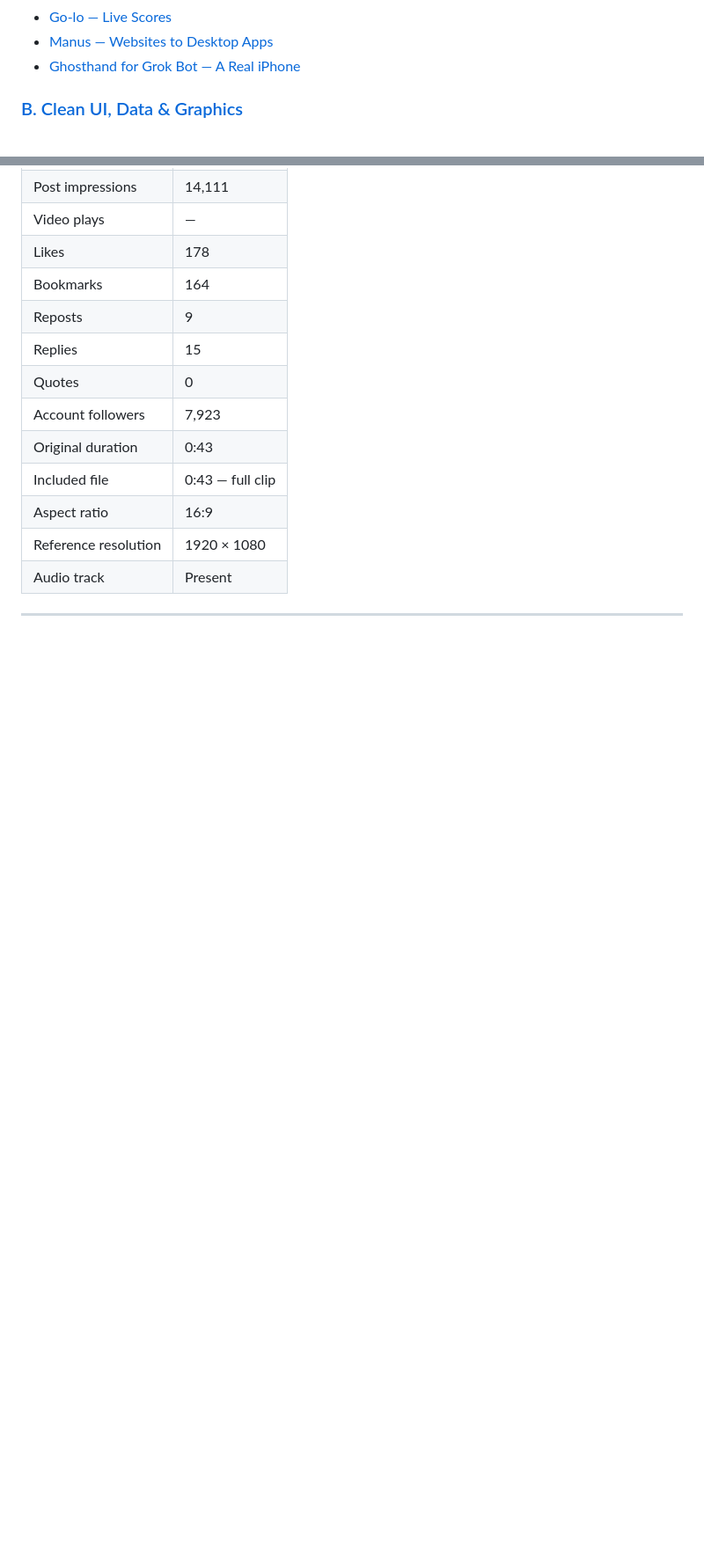
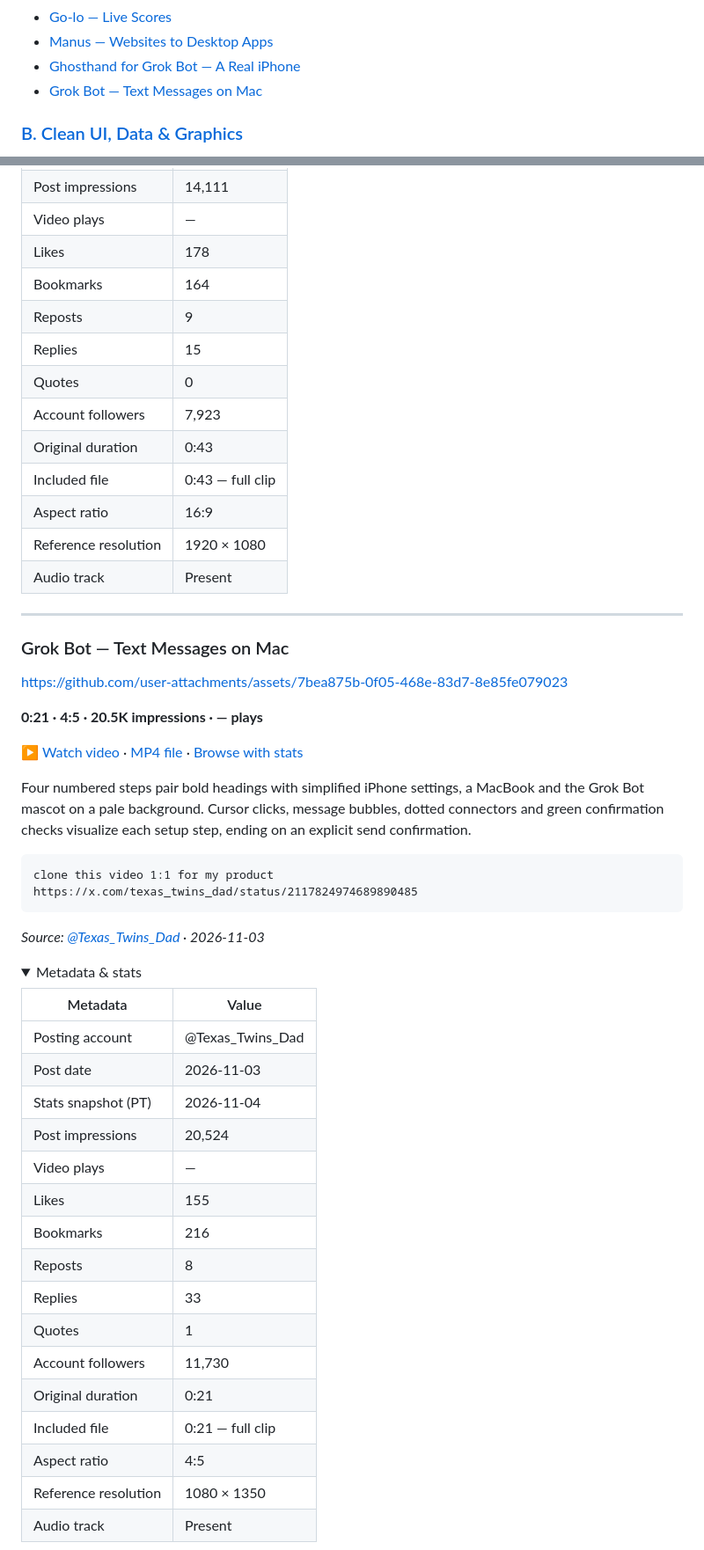
Before and after one commit to serenakeyitan/awesome-ai-clonable-launch-videos, a Markdown page: README.md, 2 parts joined by grey strips. Shown at 88% size. Drawn GitHub-style; folded sections open; blank space fills up the shorter version.

Commit message:
Add Grok Bot text messages on Mac reference (#11)
* Add Grok Bot text-messaging video on Mac

* Publish the native player and refresh the 47-video catalog

````diff
--- a/README.md
+++ b/README.md
@@ -42,6 +42,7 @@ The connector reads the current published library and workflow on every call. Ne
 - [Go-lo — Live Scores](#go-lo-live-scores)
 - [Manus — Websites to Desktop Apps](#manus-websites-to-desktop-apps)
 - [Ghosthand for Grok Bot — A Real iPhone](#ghosthand-grok-bot-real-iphone)
+- [Grok Bot — Text Messages on Mac](#grok-bot-text-messages-on-mac)
 
 ### [B. Clean UI, Data & Graphics](#clean-ui-data-graphics)
 
@@ -640,3 +641,44 @@ https://x.com/__morse/status/2118079056851669202
 
 ---
 
+<a id="grok-bot-text-messages-on-mac"></a>
+
+### Grok Bot — Text Messages on Mac
+
+https://github.com/user-attachments/assets/7bea875b-0f05-468e-83d7-8e85fe079023
+
+**0:21 · 4:5 · 20.5K impressions · — plays**
+
+[▶ Watch video](https://serenatan.org/launchvideo/assets/54.mp4) · [MP4 file](videos/grok-bot-text-messages-on-mac.mp4) · [Browse with stats](https://serenatan.org/launchvideo/#video-54)
+
+Four numbered steps pair bold headings with simplified iPhone settings, a MacBook and the Grok Bot mascot on a pale background. Cursor clicks, message bubbles, dotted connectors and green confirmation checks visualize each setup step, ending on an explicit send confirmation.
+
+```text
+clone this video 1:1 for my product
+https://x.com/texas_twins_dad/status/2117824974689890485
+```
+
+*Source: [@Texas_Twins_Dad](https://x.com/texas_twins_dad/status/2117824974689890485) · 2026-11-03*
+
+<details>
+<summary>Metadata & stats</summary>
+
+| Metadata | Value |
+| --- | --- |
+| Posting account | @Texas_Twins_Dad |
+| Post date | 2026-11-03 |
+| Stats snapshot (PT) | 2026-11-04 |
+| Post impressions | 20,524 |
+| Video plays | — |
+| Likes | 155 |
+| Bookmarks | 216 |
+| Reposts | 8 |
+| Replies | 33 |
+| Quotes | 1 |
+| Account followers | 11,730 |
+| Original duration | 0:21 |
+| Included file | 0:21 — full clip |
+| Aspect ratio | 4:5 |
+| Reference resolution | 1080 × 1350 |
+| Audio track | Present |
+
````
Also changed, not shown: other parts of README.md (+6 -2 lines), previews/grok-bot-text-messages-on-mac.jpg (added), 3 other files.
